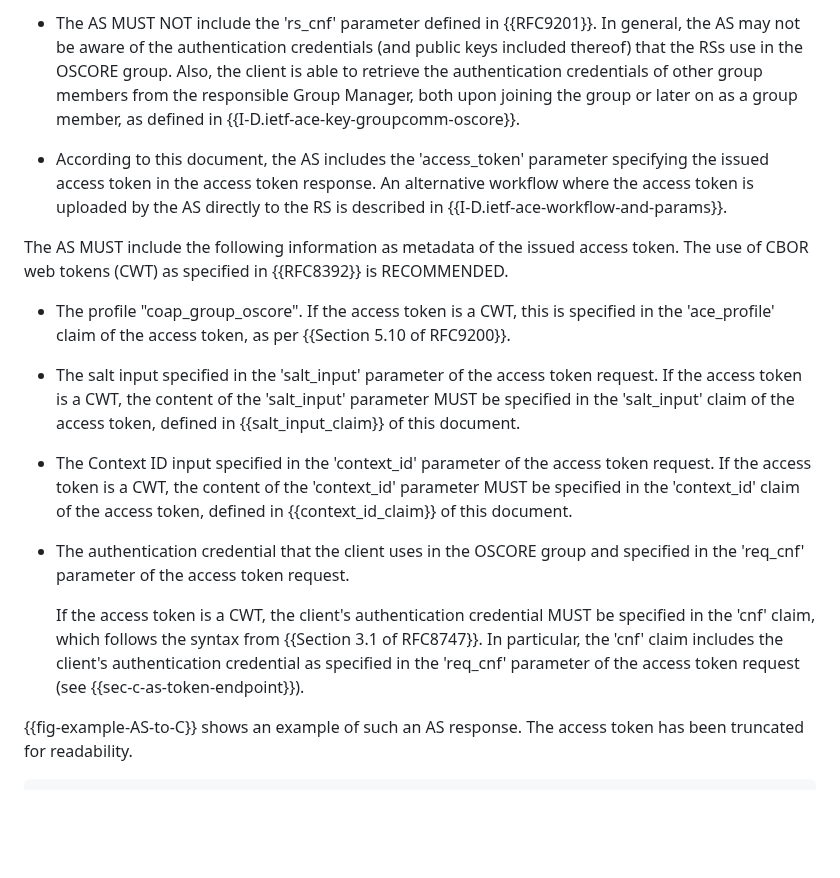
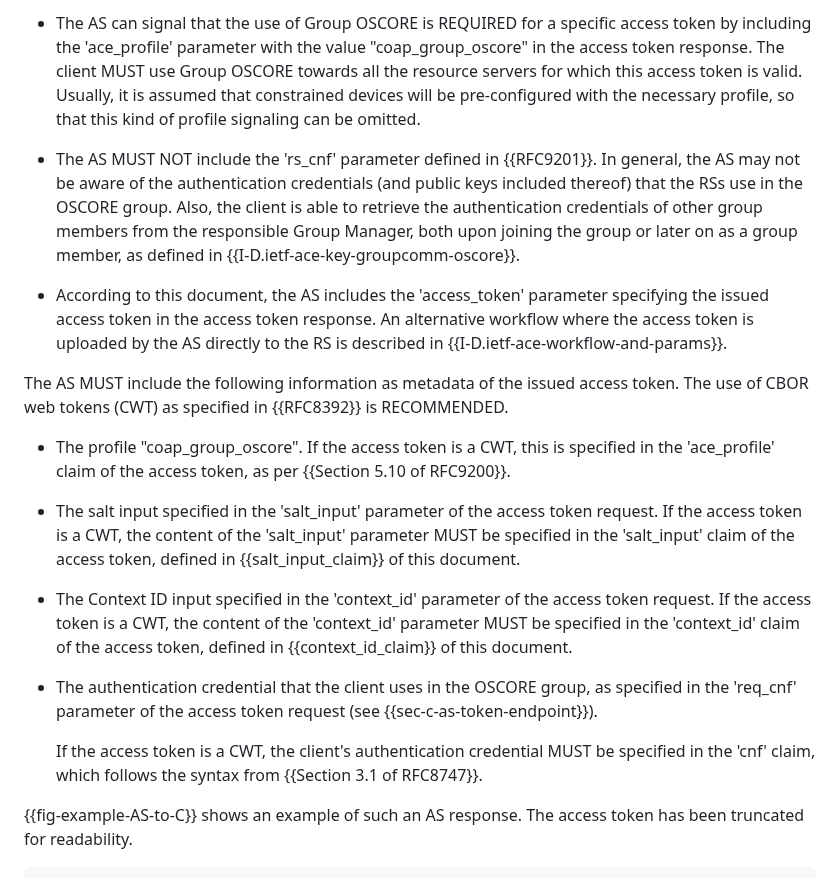
Before and after one commit to ace-wg/ace-group-oscore-profile, a Markdown page: draft-ietf-ace-group-oscore-profile.md, the part around one of its changes. Drawn GitHub-style; blank space fills up the shorter version.

```diff
--- a/draft-ietf-ace-group-oscore-profile.md
+++ b/draft-ietf-ace-group-oscore-profile.md
@@ -550,7 +572,9 @@ If all verifications are successful, the AS responds as defined in {{Section 5.8
 
-   * The AS MUST NOT include the 'rs_cnf' parameter defined in {{RFC9201}}. In general, the AS may not be aware of the authentication credentials (and public keys included thereof) that the RSs use in the OSCORE group. Also, the client is able to retrieve the authentication credentials of other group members from the responsible Group Manager, both upon joining the group or later on as a group member, as defined in {{I-D.ietf-ace-key-groupcomm-oscore}}.
+* The AS can signal that the use of Group OSCORE is REQUIRED for a specific access token by including the 'ace_profile' parameter with the value "coap_group_oscore" in the access token response. The client MUST use Group OSCORE towards all the resource servers for which this access token is valid. Usually, it is assumed that constrained devices will be pre-configured with the necessary profile, so that this kind of profile signaling can be omitted.
 
-   * According to this document, the AS includes the 'access_token' parameter specifying the issued access token in the access token response. An alternative workflow where the access token is uploaded by the AS directly to the RS is described in {{I-D.ietf-ace-workflow-and-params}}.
+* The AS MUST NOT include the 'rs_cnf' parameter defined in {{RFC9201}}. In general, the AS may not be aware of the authentication credentials (and public keys included thereof) that the RSs use in the OSCORE group. Also, the client is able to retrieve the authentication credentials of other group members from the responsible Group Manager, both upon joining the group or later on as a group member, as defined in {{I-D.ietf-ace-key-groupcomm-oscore}}.
+
+* According to this document, the AS includes the 'access_token' parameter specifying the issued access token in the access token response. An alternative workflow where the access token is uploaded by the AS directly to the RS is described in {{I-D.ietf-ace-workflow-and-params}}.
 
 The AS MUST include the following information as metadata of the issued access token. The use of CBOR web tokens (CWT) as specified in {{RFC8392}} is RECOMMENDED.
 
@@ -560,9 +584,9 @@ The AS MUST include the following information as metadata of the issued access t
 
 * The Context ID input specified in the 'context_id' parameter of the access token request. If the access token is a CWT, the content of the 'context_id' parameter MUST be specified in the 'context_id' claim of the access token, defined in {{context_id_claim}} of this document.
 
-* The authentication credential that the client uses in the OSCORE group and specified in the 'req_cnf' parameter of the access token request.
+* The authentication credential that the client uses in the OSCORE group, as specified in the 'req_cnf' parameter of the access token request (see {{sec-c-as-token-endpoint}}).
 
-   If the access token is a CWT, the client's authentication credential MUST be specified in the 'cnf' claim, which follows the syntax from {{Section 3.1 of RFC8747}}. In particular, the 'cnf' claim includes the client's authentication credential as specified in the 'req_cnf' parameter of the access token request (see {{sec-c-as-token-endpoint}}).
+   If the access token is a CWT, the client's authentication credential MUST be specified in the 'cnf' claim, which follows the syntax from {{Section 3.1 of RFC8747}}.
 
 {{fig-example-AS-to-C}} shows an example of such an AS response. The access token has been truncated for readability.
 
```
Also changed, not shown: other parts of draft-ietf-ace-group-oscore-profile.md (+44 -20 lines).
